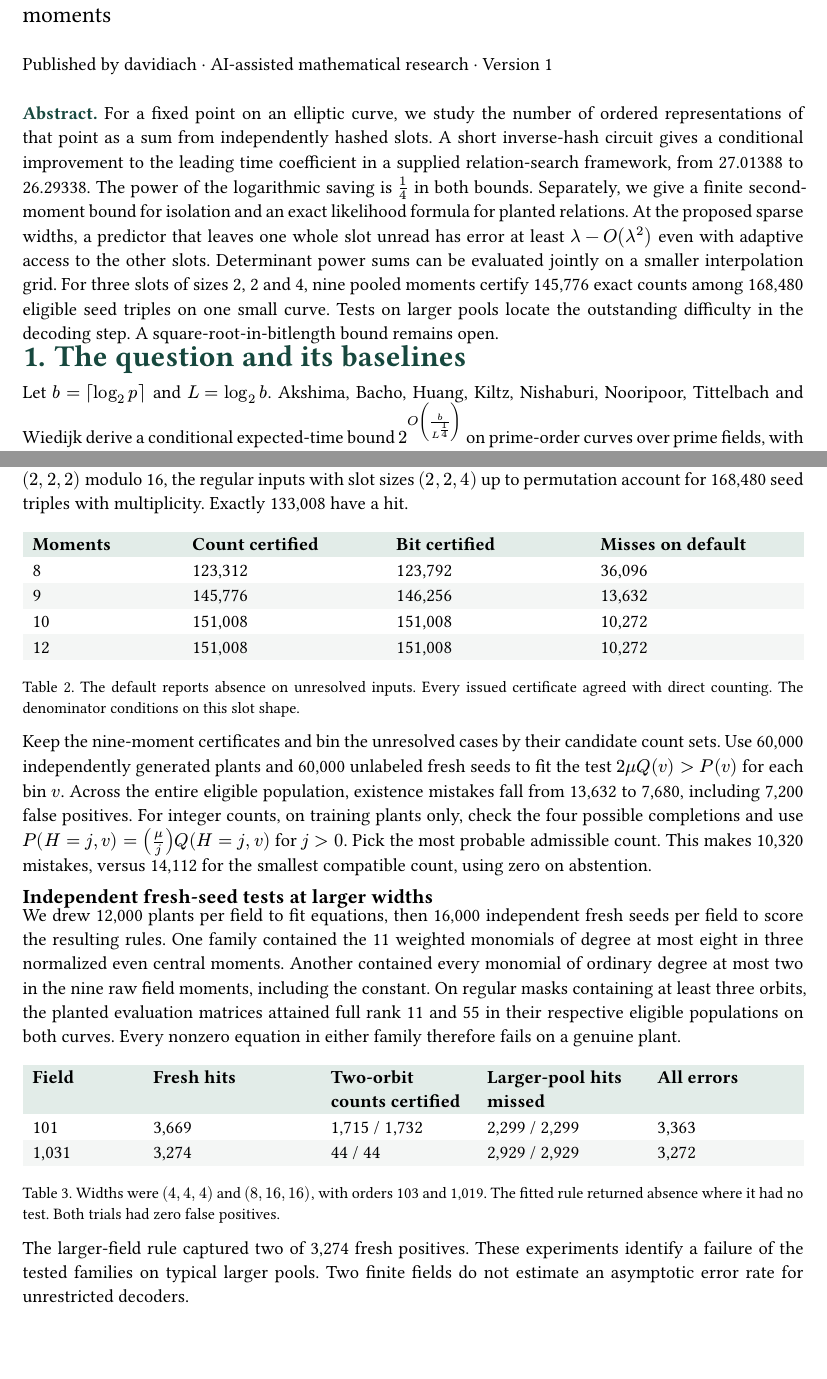
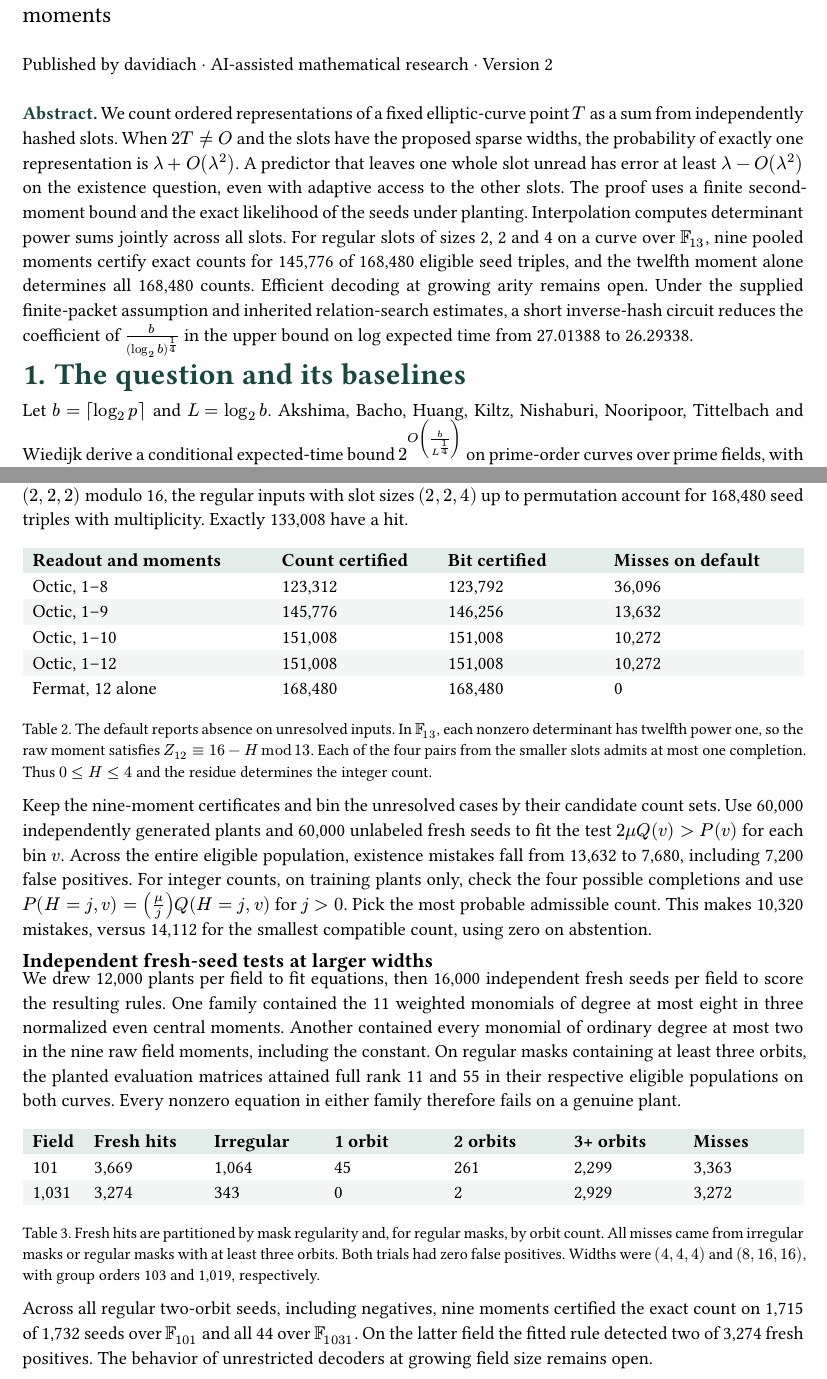
Before and after one commit to davidiach/elliptic-relation-counting, a Typst document (paper.typ): two parts of pages 1 and 7 of 9, joined at a grey line, cut so that both start at the same text, the shorter picture padded with empty space. The pictures show the PDF file paper.pdf that the author committed with the source.

Commit message:
Publish v2 with exact twelfth-moment counts and fresh-hit breakdowns

```diff
--- a/paper.typ
+++ b/paper.typ
@@ -19,7 +19,7 @@
 #v(4pt)
 #text(size: 14pt)[Conditional complexity, planted distributions, and certificates from determinant moments]
 #v(4pt)
-Published by #link(project)[davidiach] · AI-assisted mathematical research · Version 1
+Published by #link(project)[davidiach] · AI-assisted mathematical research · Version 2
 #v(9pt)
-#label[Abstract.] For a fixed point on an elliptic curve, we study the number of ordered representations of that point as a sum from independently hashed slots. A short inverse-hash circuit gives a conditional improvement to the leading time coefficient in a supplied relation-search framework, from 27.01388 to 26.29338. The power of the logarithmic saving is $1/4$ in both bounds. Separately, we give a finite second-moment bound for isolation and an exact likelihood formula for planted relations. At the proposed sparse widths, a predictor that leaves one whole slot unread has error at least $lambda-O(lambda^2)$ even with adaptive access to the other slots. Determinant power sums can be evaluated jointly on a smaller interpolation grid. For three slots of sizes 2, 2 and 4, nine pooled moments certify 145,776 exact counts among 168,480 eligible seed triples on one small curve. Tests on larger pools locate the outstanding difficulty in the decoding step. A square-root-in-bitlength bound remains open.
+#label[Abstract.] We count ordered representations of a fixed elliptic-curve point $T$ as a sum from independently hashed slots. When $2T != O$ and the slots have the proposed sparse widths, the probability of exactly one representation is $lambda+O(lambda^2)$. A predictor that leaves one whole slot unread has error at least $lambda-O(lambda^2)$ on the existence question, even with adaptive access to the other slots. The proof uses a finite second-moment bound and the exact likelihood of the seeds under planting. Interpolation computes determinant power sums jointly across all slots. For regular slots of sizes 2, 2 and 4 on a curve over $bb(F)_13$, nine pooled moments certify exact counts for 145,776 of 168,480 eligible seed triples, and the twelfth moment alone determines all 168,480 counts. Efficient decoding at growing arity remains open. Under the supplied finite-packet assumption and inherited relation-search estimates, a short inverse-hash circuit reduces the coefficient of $b/(log_2 b)^(1/4)$ in the upper bound on log expected time from 27.01388 to 26.29338.
 
@@ -116,22 +119,23 @@ At a surviving separation the zero multiplicity is the order at $z=0$ of $K_+(z-
 = What the finite experiments measure
 The small-curve reference enumerates masks and computes determinants independently of the decoder. On $y^2=x^3+4x+1$ over $bb(F)_13$, $N=19$, $T$ is the first affine point in lexicographic order. At widths $(2,2,2)$ modulo 16, the regular inputs with slot sizes $(2,2,4)$ up to permutation account for 168,480 seed triples with multiplicity. Exactly 133,008 have a hit.
 
-#grid((0.9fr,1.15fr,1.15fr,1.2fr), [*Moments*], [*Count certified*], [*Bit certified*], [*Misses on default*],
- [8], [123,312], [123,792], [36,096], [9], [145,776], [146,256], [13,632],
- [10], [151,008], [151,008], [10,272], [12], [151,008], [151,008], [10,272])
-#text(size: 9.5pt)[Table 2. The default reports absence on unresolved inputs. Every issued certificate agreed with direct counting. The denominator conditions on this slot shape.]
+#grid((1.5fr,1fr,1fr,1.2fr), [*Readout and moments*], [*Count certified*], [*Bit certified*], [*Misses on default*],
+ [Octic, 1–8], [123,312], [123,792], [36,096], [Octic, 1–9], [145,776], [146,256], [13,632],
+ [Octic, 1–10], [151,008], [151,008], [10,272], [Octic, 1–12], [151,008], [151,008], [10,272],
+ [Fermat, 12 alone], [168,480], [168,480], [0])
+#text(size: 9.5pt)[Table 2. The default reports absence on unresolved inputs. In $bb(F)_13$, each nonzero determinant has twelfth power one, so the raw moment satisfies $Z_12 equiv 16-H mod 13$. Each of the four pairs from the smaller slots admits at most one completion. Thus $0 <= H <= 4$ and the residue determines the integer count.]
 
 Keep the nine-moment certificates and bin the unresolved cases by their candidate count sets. Use 60,000 independently generated plants and 60,000 unlabeled fresh seeds to fit the test $2mu Q(v)>P(v)$ for each bin $v$. Across the entire eligible population, existence mistakes fall from 13,632 to 7,680, including 7,200 false positives. For integer counts, on training plants only, check the four possible completions and use $P(H=j,v)=(mu/j)Q(H=j,v)$ for $j>0$. Pick the most probable admissible count. This makes 10,320 mistakes, versus 14,112 for the smallest compatible count, using zero on abstention.
 
 == Independent fresh-seed tests at larger widths
 We drew 12,000 plants per field to fit equations, then 16,000 independent fresh seeds per field to score the resulting rules. One family contained the 11 weighted monomials of degree at most eight in three normalized even central moments. Another contained every monomial of ordinary degree at most two in the nine raw field moments, including the constant. On regular masks containing at least three orbits, the planted evaluation matrices attained full rank 11 and 55 in their respective eligible populations on both curves. Every nonzero equation in either family therefore fails on a genuine plant.
 
-#grid((0.85fr,1.25fr,1.1fr,1.2fr,1.1fr), [*Field*], [*Fresh hits*], [*Two-orbit counts certified*], [*Larger-pool hits missed*], [*All errors*],
- [101], [3,669], [1,715 / 1,732], [2,299 / 2,299], [3,363],
- [1,031], [3,274], [44 / 44], [2,929 / 2,929], [3,272])
-#text(size: 9.5pt)[Table 3. Widths were $(4,4,4)$ and $(8,16,16)$, with orders 103 and 1,019. The fitted rule returned absence where it had no test. Both trials had zero false positives.]
+#grid((auto,1fr,1fr,1fr,1fr,1fr,1fr), [*Field*], [*Fresh hits*], [*Irregular*], [*1 orbit*], [*2 orbits*], [*3+ orbits*], [*Misses*],
+ [101], [3,669], [1,064], [45], [261], [2,299], [3,363],
+ [1,031], [3,274], [343], [0], [2], [2,929], [3,272])
+#text(size: 9.5pt)[Table 3. Fresh hits are partitioned by mask regularity and, for regular masks, by orbit count. All misses came from irregular masks or regular masks with at least three orbits. Both trials had zero false positives. Widths were $(4,4,4)$ and $(8,16,16)$, with group orders 103 and 1,019, respectively.]
 
-The larger-field rule captured two of 3,274 fresh positives. These experiments identify a failure of the tested families on typical larger pools. Two finite fields do not estimate an asymptotic error rate for unrestricted decoders.
+Across all regular two-orbit seeds, including negatives, nine moments certified the exact count on 1,715 of 1,732 seeds over $bb(F)_101$ and all 44 over $bb(F)_1031$. On the latter field the fitted rule detected two of 3,274 fresh positives. The behavior of unrestricted decoders at growing field size remains open.
 
 #pagebreak()
 = Other approaches and the open exponent
```
Also changed, not shown: evidence/check_pooled_zero.txt (+1 -0 lines), evidence/probe_pooled_zero.txt (+2 -0 lines), README.md, paper.pdf, paper.typ (13 more changed lines), 2 other files.
